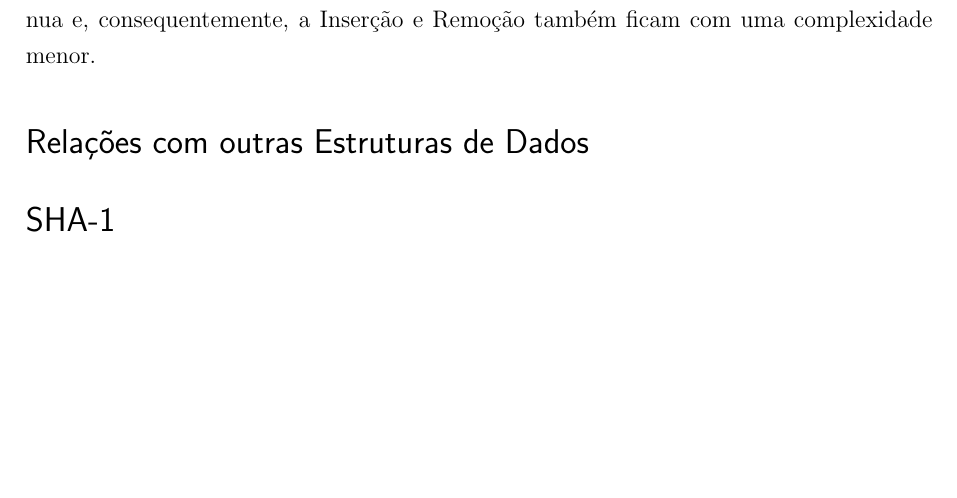
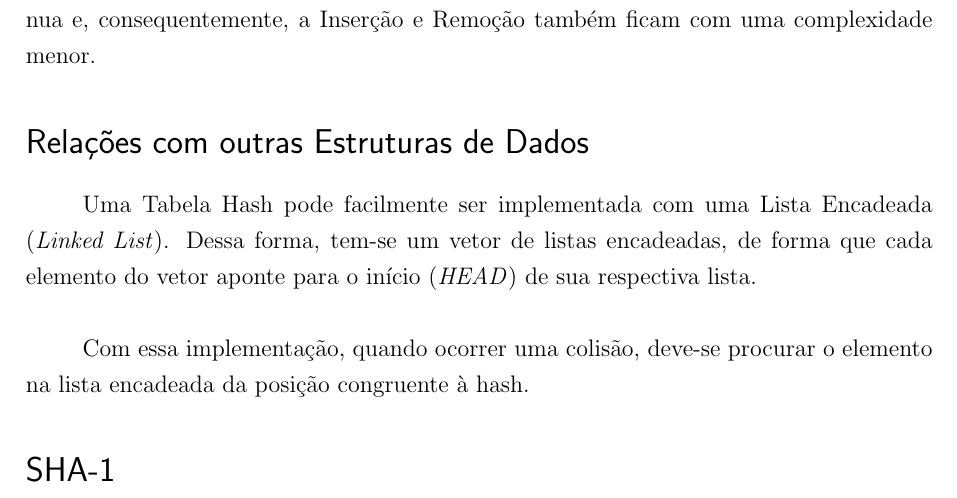
Before and after one commit to eltonvs/LP1-projects, a LaTeX thesis (hashing/notes.tex): part of page 3 of 3, cut so that both start at the same text, the shorter picture padded with empty space. Compiled offline with pdfLaTeX.

Commit message:
Added some text to 'relations with anothers data structures' section

```diff
--- a/hashing/notes.tex
+++ b/hashing/notes.tex
@@ -78,6 +78,9 @@
     Logo, pode-se concluir que a complexidade de uma Tabela de Dispersão está diretamente relacionada à sua função de espelhamento. Isto é, uma boa função de espelhamento (que possua uma taxa pequena de colisões) faz com que a complexidade de Acesso diminua e, consequentemente, a Inserção e Remoção também ficam com uma complexidade menor.
 
 \section*{Relações com outras Estruturas de Dados}
+    Uma Tabela Hash pode facilmente ser implementada com uma Lista Encadeada (\textit{Linked List}). Dessa forma, tem-se um vetor de listas encadeadas, de forma que cada elemento do vetor aponte para o início (\textit{HEAD}) de sua respectiva lista.
+
+    Com essa implementação, quando ocorrer uma colisão, deve-se procurar o elemento na lista encadeada da posição congruente à hash.
 
 \section*{SHA-1}
 
```
